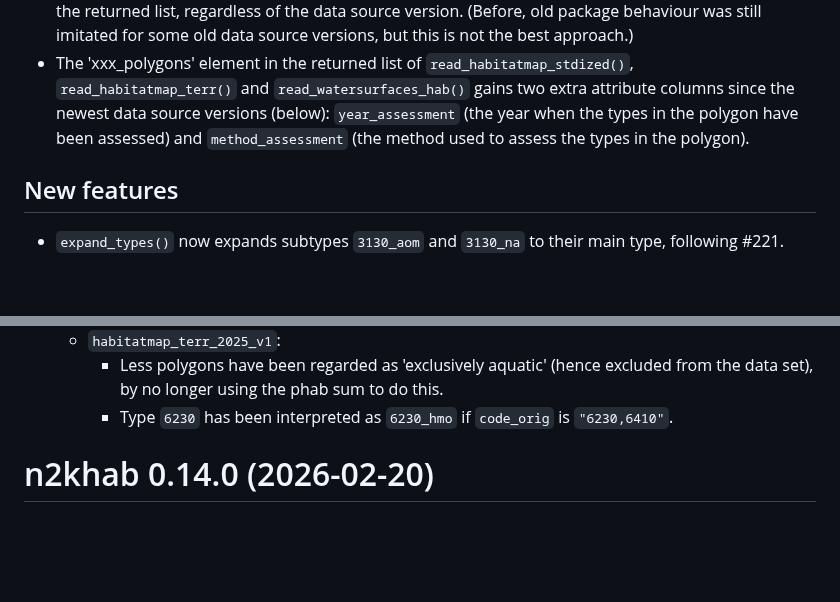
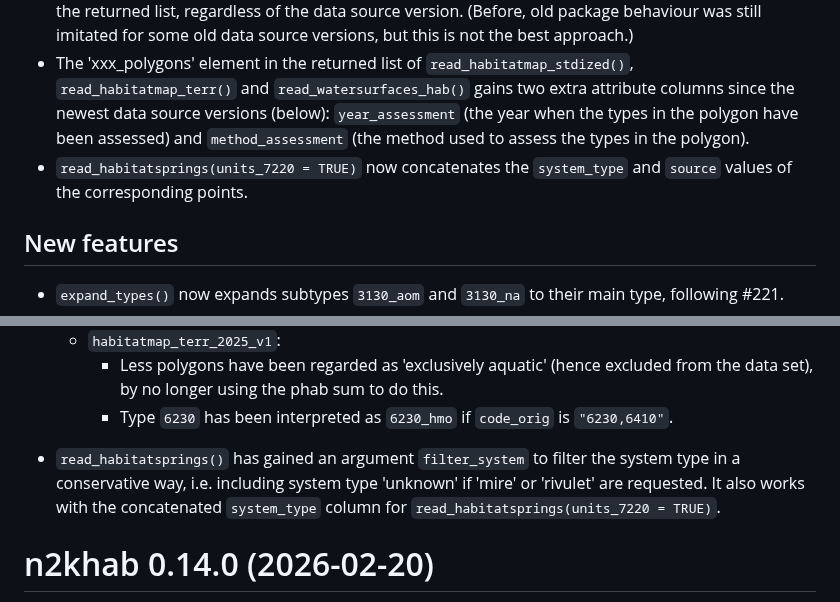
Before and after one commit to inbo/n2khab, a Markdown page: NEWS.md, 2 parts joined by grey strips. GitHub-like rendering; blank space fills up the shorter version.

Commit message:
NEWS.md: add latest changes

```diff
--- a/NEWS.md
+++ b/NEWS.md
@@ -8,6 +8,7 @@ It was found (#221) that the rationale for `interpreted = TRUE` was based on wro
 - `read_habitatmap_terr()` and `read_watersurfaces_hab()` now always use the same element names in the returned list, regardless of the data source version.
 (Before, old package behaviour was still imitated for some old data source versions, but this is not the best approach.)
 - The 'xxx_polygons' element in the returned list of `read_habitatmap_stdized()`, `read_habitatmap_terr()` and `read_watersurfaces_hab()` gains two extra attribute columns since the newest data source versions (below): `year_assessment` (the year when the types in the polygon have been assessed) and `method_assessment` (the method used to assess the types in the polygon).
+- `read_habitatsprings(units_7220 = TRUE)` now concatenates the `system_type` and `source` values of the corresponding points.
 
 ## New features
 
@@ -29,6 +30,8 @@ It was found (#221) that the rationale for `interpreted = TRUE` was based on wro
   - `habitatmap_terr_2025_v1`:
     - Less polygons have been regarded as 'exclusively aquatic' (hence excluded from the data set), by no longer using the phab sum to do this.
     - Type `6230` has been interpreted as `6230_hmo` if `code_orig` is `"6230,6410"`.
+- `read_habitatsprings()` has gained an argument `filter_system` to filter the system type in a conservative way, i.e. including system type 'unknown' if 'mire' or 'rivulet' are requested.
+It also works with the concatenated `system_type` column for `read_habitatsprings(units_7220 = TRUE)`.
 
 
 # n2khab 0.14.0 (2026-02-20)
```
